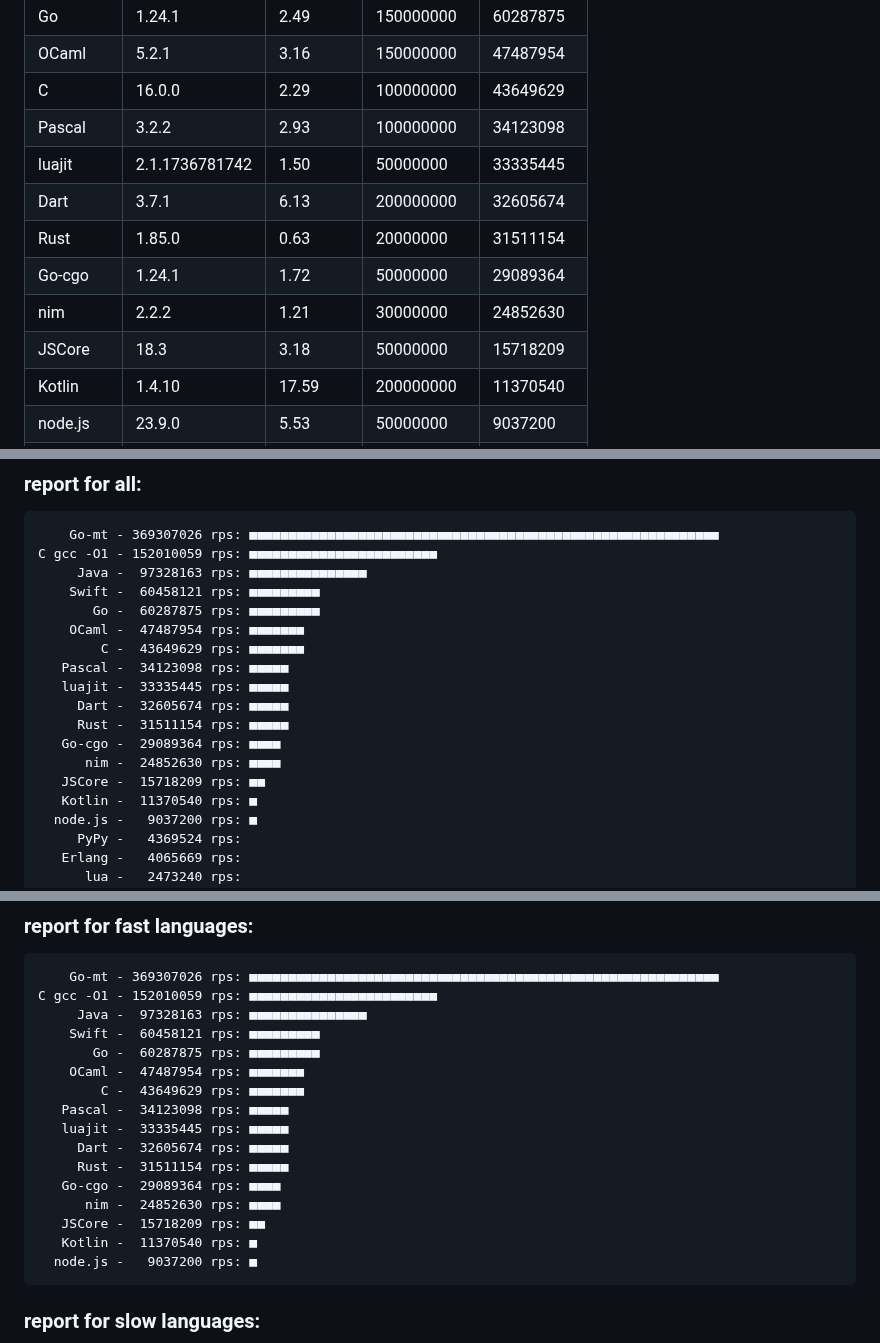
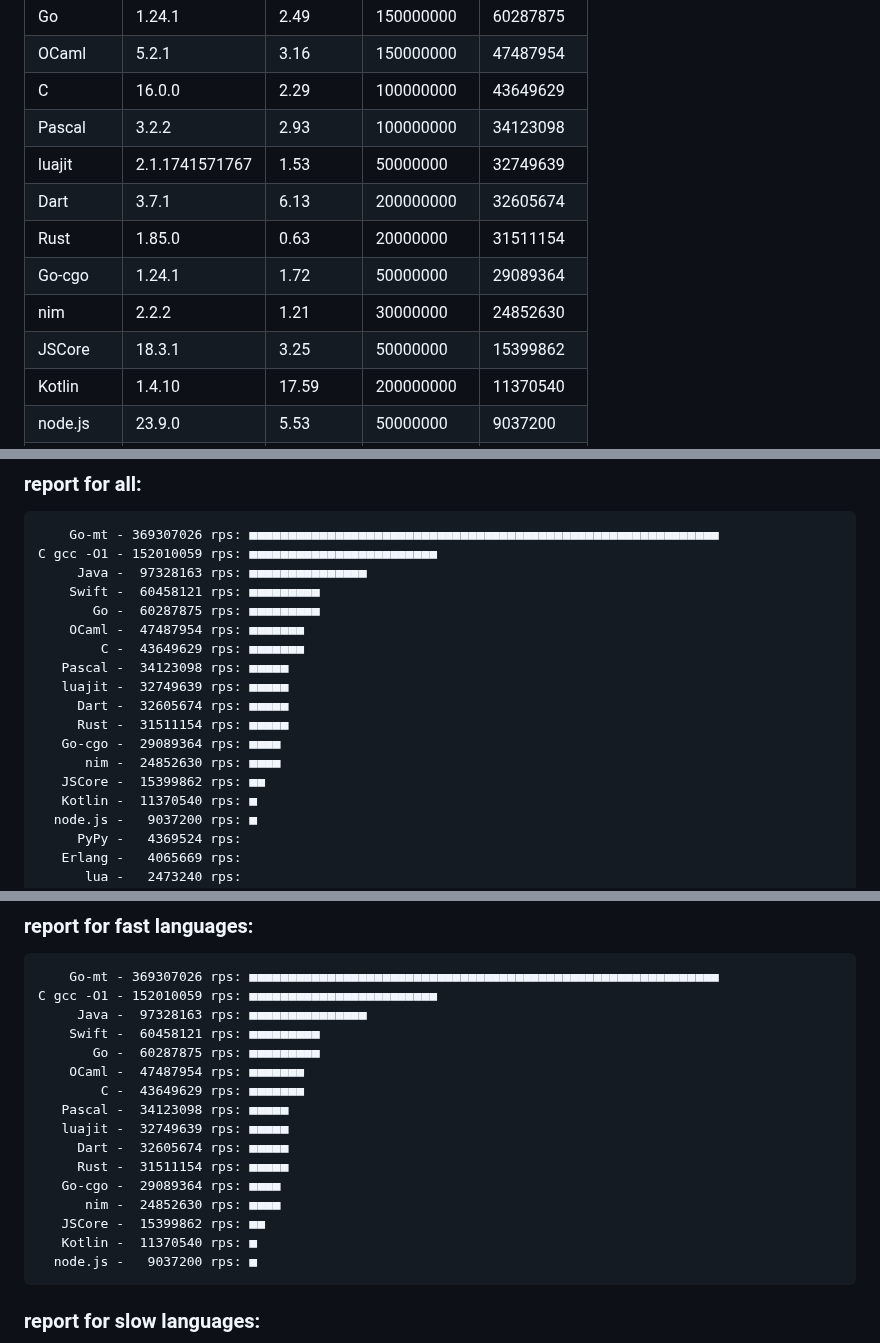
Before and after one commit to msoap/factorial-multi-language, a Markdown page: README.md, 3 parts joined by grey strips. Drawn GitHub-style.

Commit message:
New versions

```diff
--- a/README.md
+++ b/README.md
@@ -21,12 +21,12 @@ Report:
 |      OCaml |          5.2.1 |      3.16 |  150000000 |  47487954 |
 |          C |         16.0.0 |      2.29 |  100000000 |  43649629 |
 |     Pascal |          3.2.2 |      2.93 |  100000000 |  34123098 |
-|     luajit | 2.1.1736781742 |      1.50 |   50000000 |  33335445 |
+|     luajit | 2.1.1741571767 |      1.53 |   50000000 |  32749639 |
 |       Dart |          3.7.1 |      6.13 |  200000000 |  32605674 |
 |       Rust |         1.85.0 |      0.63 |   20000000 |  31511154 |
 |     Go-cgo |         1.24.1 |      1.72 |   50000000 |  29089364 |
 |        nim |          2.2.2 |      1.21 |   30000000 |  24852630 |
-|     JSCore |           18.3 |      3.18 |   50000000 |  15718209 |
+|     JSCore |         18.3.1 |      3.25 |   50000000 |  15399862 |
 |     Kotlin |         1.4.10 |     17.59 |  200000000 |  11370540 |
 |    node.js |         23.9.0 |      5.53 |   50000000 |   9037200 |
 |       PyPy |         7.3.19 |      2.29 |   10000000 |   4369524 |
@@ -53,12 +53,12 @@ Report:
         OCaml -  47487954 rps: ■■■■■■■
             C -  43649629 rps: ■■■■■■■
        Pascal -  34123098 rps: ■■■■■
-       luajit -  33335445 rps: ■■■■■
+       luajit -  32749639 rps: ■■■■■
          Dart -  32605674 rps: ■■■■■
          Rust -  31511154 rps: ■■■■■
        Go-cgo -  29089364 rps: ■■■■
           nim -  24852630 rps: ■■■■
-       JSCore -  15718209 rps: ■■
+       JSCore -  15399862 rps: ■■
        Kotlin -  11370540 rps: ■
       node.js -   9037200 rps: ■
          PyPy -   4369524 rps:
@@ -83,12 +83,12 @@ Report:
         OCaml -  47487954 rps: ■■■■■■■
             C -  43649629 rps: ■■■■■■■
        Pascal -  34123098 rps: ■■■■■
-       luajit -  33335445 rps: ■■■■■
+       luajit -  32749639 rps: ■■■■■
          Dart -  32605674 rps: ■■■■■
          Rust -  31511154 rps: ■■■■■
        Go-cgo -  29089364 rps: ■■■■
           nim -  24852630 rps: ■■■■
-       JSCore -  15718209 rps: ■■
+       JSCore -  15399862 rps: ■■
        Kotlin -  11370540 rps: ■
       node.js -   9037200 rps: ■
 
```
